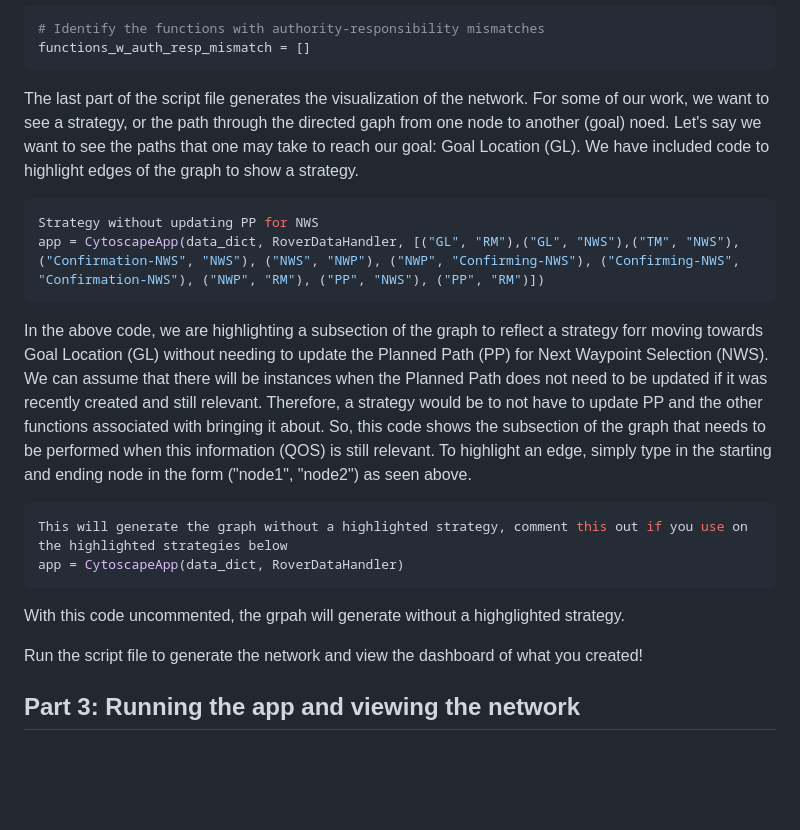
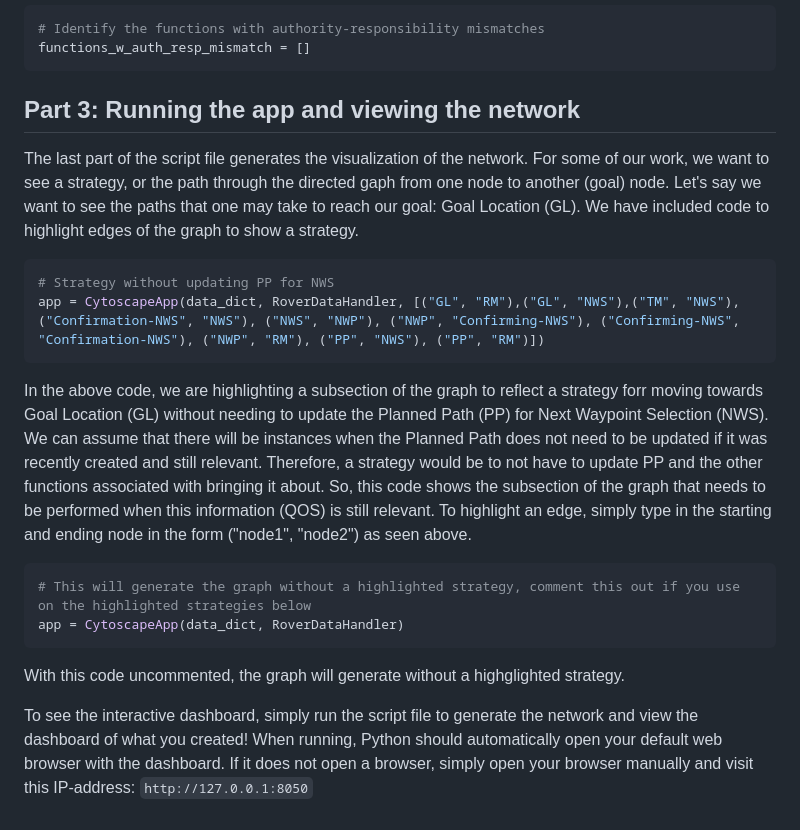
Before and after one commit to mijtsma/jsat, a Markdown page: userapps/robot_example/README.md, the part around the change printed below. Drawn GitHub-style; blank space fills up the shorter version.

````diff
--- a/userapps/robot_example/README.md
+++ b/userapps/robot_example/README.md
@@ -119,23 +136,22 @@ The list of functions with mismatches is stored in:
 functions_w_auth_resp_mismatch = []
 ```
 
-The last part of the script file generates the visualization of the network. For some of our work, we want to see a strategy, or the path through the directed gaph from one node to another (goal) noed. Let's say we want to see the paths that one may take to reach our goal: Goal Location (GL). We have included code to highlight edges of the graph to show a strategy.
+## Part 3: Running the app and viewing the network
+
+The last part of the script file generates the visualization of the network. For some of our work, we want to see a strategy, or the path through the directed gaph from one node to another (goal) node. Let's say we want to see the paths that one may take to reach our goal: Goal Location (GL). We have included code to highlight edges of the graph to show a strategy.
 
 ``` Python
-Strategy without updating PP for NWS
+# Strategy without updating PP for NWS
 app = CytoscapeApp(data_dict, RoverDataHandler, [("GL", "RM"),("GL", "NWS"),("TM", "NWS"), ("Confirmation-NWS", "NWS"), ("NWS", "NWP"), ("NWP", "Confirming-NWS"), ("Confirming-NWS", "Confirmation-NWS"), ("NWP", "RM"), ("PP", "NWS"), ("PP", "RM")])
 ```
 
 In the above code, we are highlighting a subsection of the graph to reflect a strategy forr moving towards Goal Location (GL) without needing to update the Planned Path (PP) for Next Waypoint Selection (NWS). We can assume that there will be instances when the Planned Path does not need to be updated if it was recently created and still relevant. Therefore, a strategy would be to not have to update PP and the other functions associated with bringing it about. So, this code shows the subsection of the graph that needs to be performed when this information (QOS) is still relevant. To highlight an edge, simply type in the starting and ending node in the form ("node1", "node2") as seen above.
 
 ``` Python
-This will generate the graph without a highlighted strategy, comment this out if you use on the highlighted strategies below
+# This will generate the graph without a highlighted strategy, comment this out if you use on the highlighted strategies below
 app = CytoscapeApp(data_dict, RoverDataHandler)
 ```
 
-With this code uncommented, the grpah will generate without a highglighted strategy.
+With this code uncommented, the graph will generate without a highglighted strategy.
 
-Run the script file to generate the network and view the dashboard of what you created!
-
-
-## Part 3: Running the app and viewing the network
+To see the interactive dashboard, simply run the script file to generate the network and view the dashboard of what you created! When running, Python should automatically open your default web browser with the dashboard. If it does not open a browser, simply open your browser manually and visit this IP-address: ``http://127.0.0.1:8050``
````
Also changed, not shown: other parts of userapps/robot_example/README.md (+39 -22 lines), README.md (+17 -4 lines).
